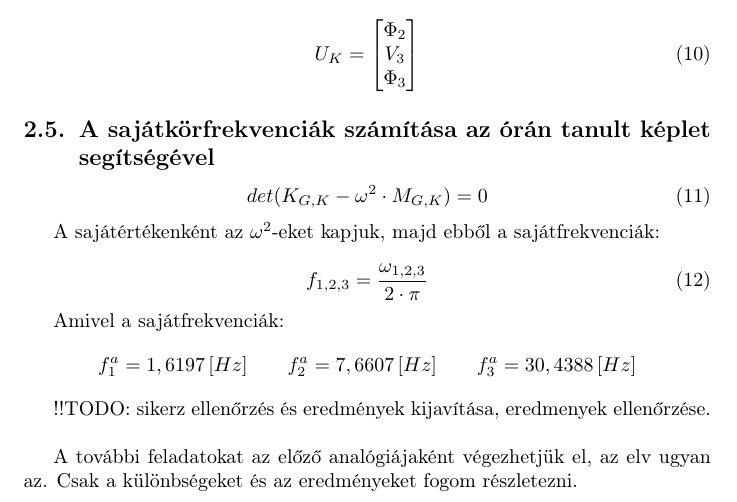
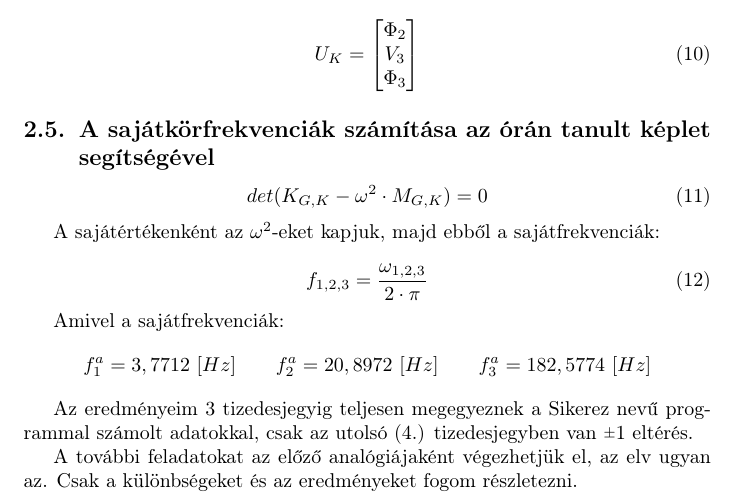
Before and after one commit to tardani95/basics-of-fem-hw-2, a LaTeX document (documentation/vem_hf2.tex): part of page 6 of 10, cut so that both start at the same text. Compiled offline with pdfLaTeX; a LaTeX package or settings file that is missing is left out.

Commit message:
Eigenfrequencies corrected in the documentation

```diff
--- a/documentation/vem_hf2.tex
+++ b/documentation/vem_hf2.tex
@@ -20,7 +20,7 @@
 \usepackage{t1enc}
 \usepackage{textcomp}
 
-
+\newcommand{\rpm}{\raisebox{.2ex}{$\scriptstyle\pm$}}
 
 \begin{document}
 
@@ -343,10 +343,9 @@
 		\end{equation}
 
 		Amivel a sajátfrekvenciák:
-		\[f_1^a=1,6197\, [Hz] \qquad f_2^a=7,6607\, [Hz] \qquad f_3^a=30,4388\, [Hz]  \]
+		\[f_1^a=3,7712~[Hz] \qquad f_2^a=20,8972~[Hz] \qquad f_3^a=182,5774~[Hz]  \]
 
-		!!TODO: sikerz ellenőrzés és eredmények kijavítása, eredmenyek ellenőrzése. \\
-
+		Az eredményeim 3 tizedesjegyig teljesen megegyeznek a Sikerez nevű programmal számolt adatokkal, csak az utolsó (4.) tizedesjegyben van \rpm1 eltérés.
 
 
 		A további feladatokat az előző analógiájaként végezhetjük el, az elv ugyan az.
```
Also changed, not shown: documentation/vem_hf2.pdf.
